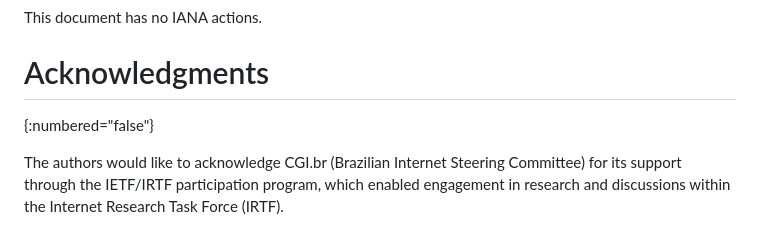
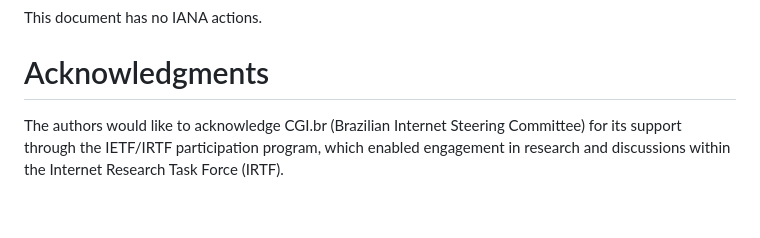
Before and after one commit to CarlosKamienski/Internet-Draft, a Markdown page: draft-kamienski-iot-deployment.md, the part around the change. Rendered like a GitHub page; blank space fills up the shorter version.

```diff
--- a/draft-kamienski-iot-deployment.md
+++ b/draft-kamienski-iot-deployment.md
@@ -283,7 +283,6 @@ This document has no IANA actions.
 
 
 # Acknowledgments
-{:numbered="false"}
 
 The authors would like to acknowledge CGI.br (Brazilian Internet Steering Committee) for its support through the IETF/IRTF participation program, which enabled engagement in research and discussions within the Internet Research Task Force (IRTF).
 
```
